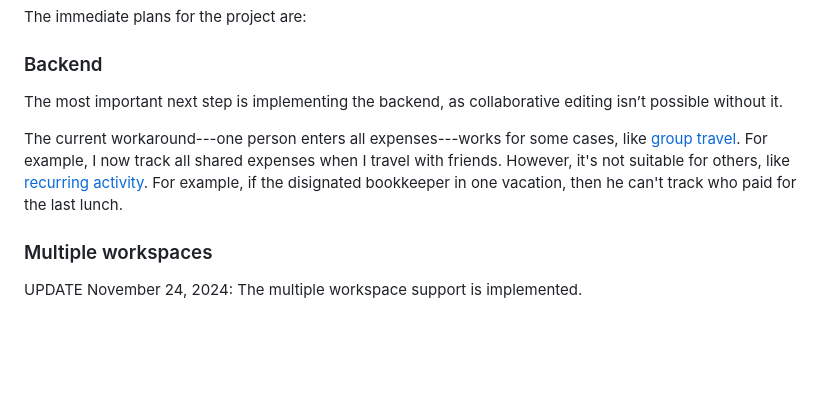
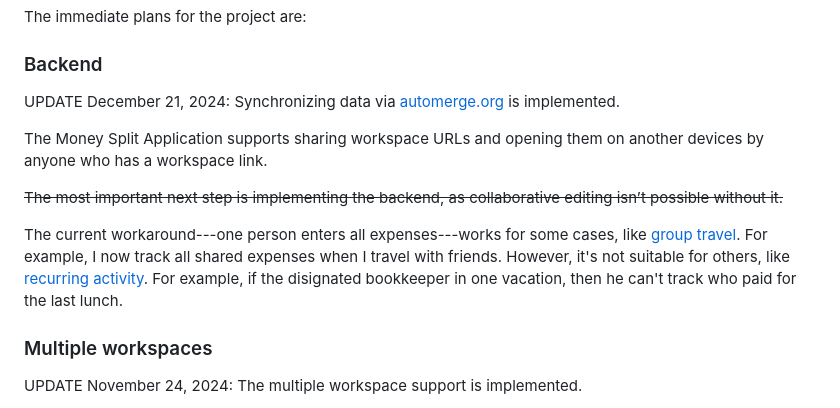
Before and after one commit to tellary/tellary.github.io, a Markdown page: posts/2024-09-08-money-split.md, the part around the change. Rendered like a GitHub page; blank space fills up the shorter version.

Commit message:
Update about backend support
... in the `2024-09-08-money-split.md`.

```diff
--- a/posts/2024-09-08-money-split.md
+++ b/posts/2024-09-08-money-split.md
@@ -167,9 +167,13 @@ The immediate plans for the project are:
 
 ### Backend
 
-The most important next step is implementing the backend, as collaborative editing isn’t possible without it.
+UPDATE December 21, 2024: Synchronizing data via [automerge.org](https://automerge.org) is implemented.
 
-The current workaround---one person enters all expenses---works for some cases, like [group travel](#group-travel). For example, I now track all shared expenses when I travel with friends. However, it's not suitable for others, like [recurring activity](#recurring-activity). For example, if the disignated bookkeeper in one vacation, then he can't track who paid for the last lunch.
+The Money Split Application supports sharing workspace URLs and opening them on another devices by anyone who has a workspace link.
+
+<s>The most important next step is implementing the backend, as collaborative editing isn’t possible without it.
+
+The current workaround---one person enters all expenses---works for some cases, like [group travel](#group-travel). For example, I now track all shared expenses when I travel with friends. However, it's not suitable for others, like [recurring activity](#recurring-activity). For example, if the disignated bookkeeper in one vacation, then he can't track who paid for the last lunch.</s>
 
 ### Multiple workspaces
 
```
